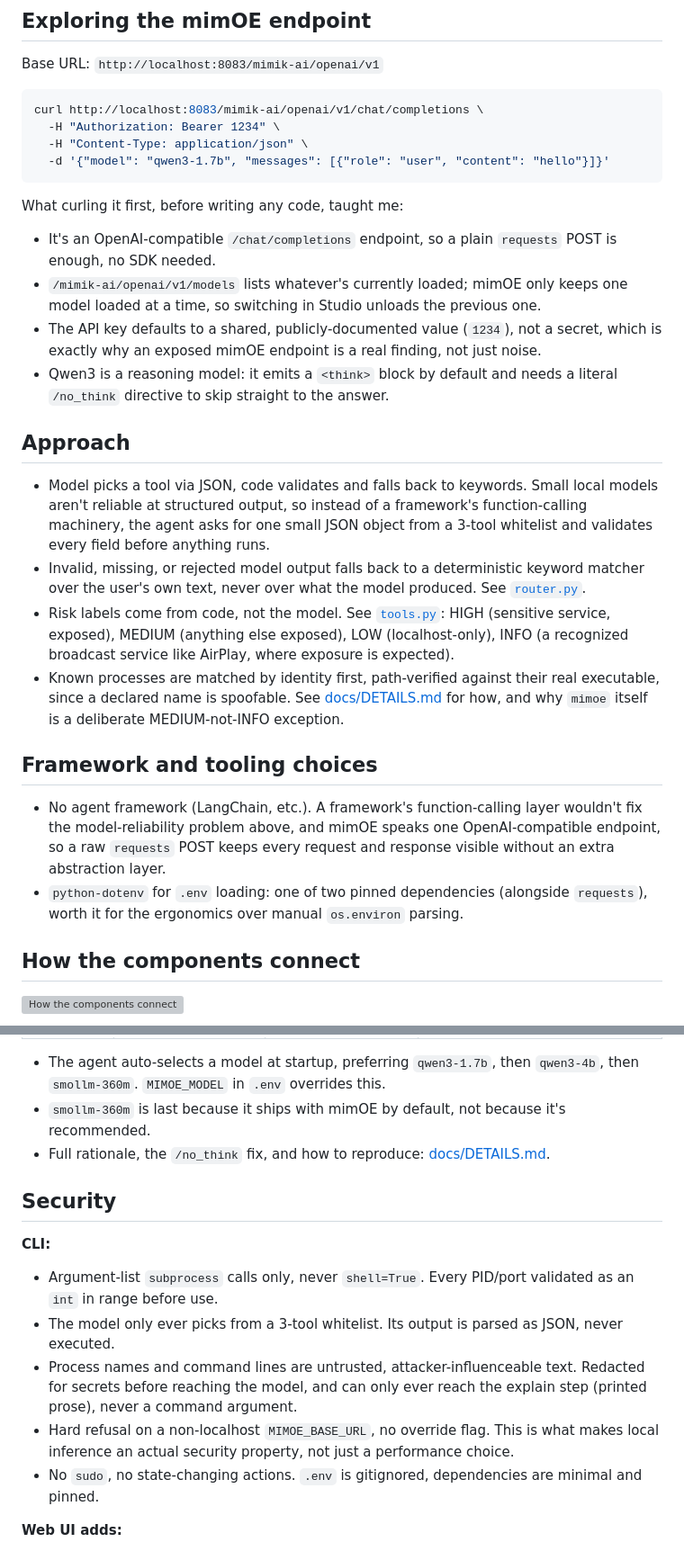
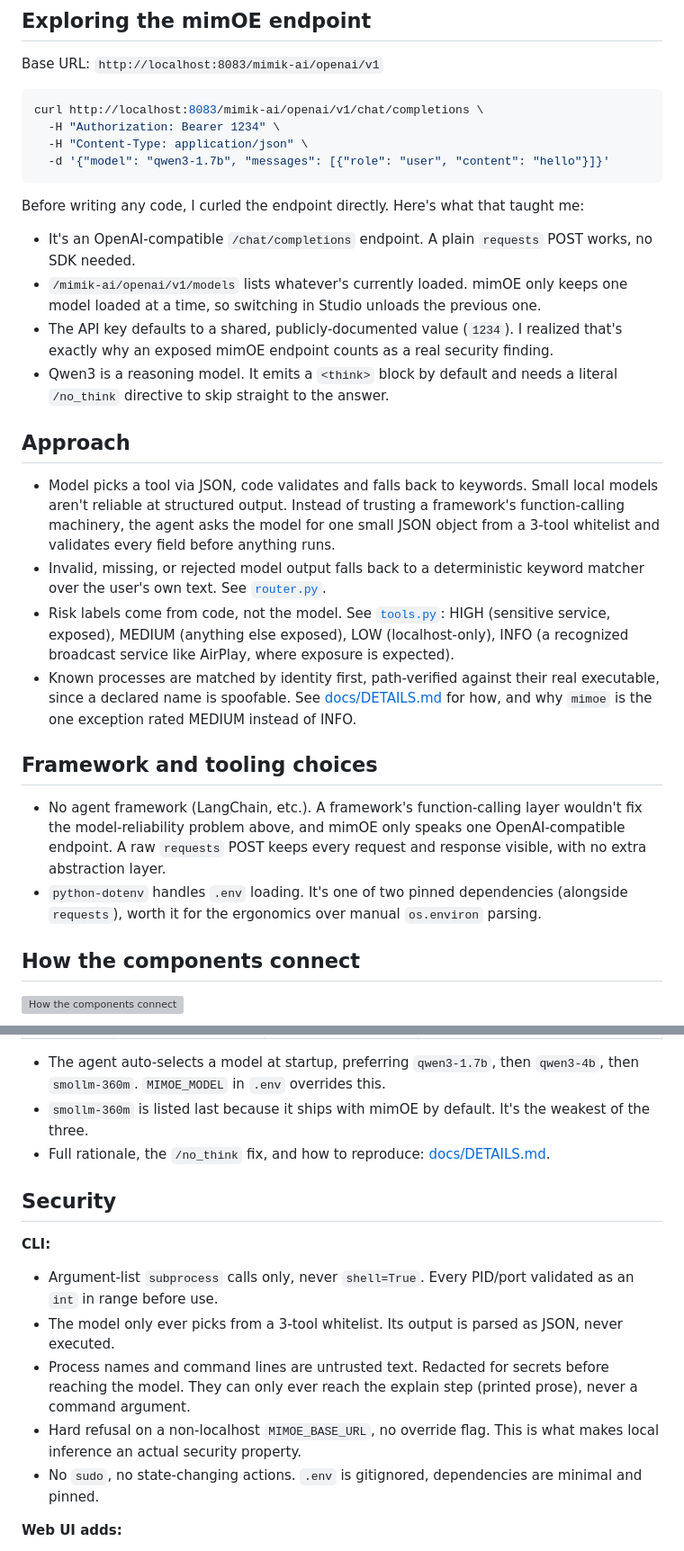
Before and after one commit to ghazalb76/mimoe-port-check, a Markdown page: README.md, 2 parts joined by grey strips. Shown at 90% size. Rendered like a GitHub page; grey boxes are pictures that could not be loaded.

````diff
--- a/README.md
+++ b/README.md
@@ -65,24 +65,24 @@ curl http://localhost:8083/mimik-ai/openai/v1/chat/completions \
   -d '{"model": "qwen3-1.7b", "messages": [{"role": "user", "content": "hello"}]}'
 ```
 
-What curling it first, before writing any code, taught me:
+Before writing any code, I curled the endpoint directly. Here's what that taught me:
 
-- It's an OpenAI-compatible `/chat/completions` endpoint, so a plain `requests` POST is enough, no SDK needed.
-- `/mimik-ai/openai/v1/models` lists whatever's currently loaded; mimOE only keeps one model loaded at a time, so switching in Studio unloads the previous one.
-- The API key defaults to a shared, publicly-documented value (`1234`), not a secret, which is exactly why an exposed mimOE endpoint is a real finding, not just noise.
-- Qwen3 is a reasoning model: it emits a `<think>` block by default and needs a literal `/no_think` directive to skip straight to the answer.
+- It's an OpenAI-compatible `/chat/completions` endpoint. A plain `requests` POST works, no SDK needed.
+- `/mimik-ai/openai/v1/models` lists whatever's currently loaded. mimOE only keeps one model loaded at a time, so switching in Studio unloads the previous one.
+- The API key defaults to a shared, publicly-documented value (`1234`). I realized that's exactly why an exposed mimOE endpoint counts as a real security finding.
+- Qwen3 is a reasoning model. It emits a `<think>` block by default and needs a literal `/no_think` directive to skip straight to the answer.
 
 ## Approach
 
-- Model picks a tool via JSON, code validates and falls back to keywords. Small local models aren't reliable at structured output, so instead of a framework's function-calling machinery, the agent asks for one small JSON object from a 3-tool whitelist and validates every field before anything runs.
-- Invalid, missing, or rejected model output falls back to a deterministic keyword matcher over the user's own text, never over what the model produced. See [`router.py`](mimoe_port_check/router.py).
+- Model picks a tool via JSON, code validates and falls back to keywords. Small local models aren't reliable at structured output. Instead of trusting a framework's function-calling machinery, the agent asks the model for one small JSON object from a 3-tool whitelist and validates every field before anything runs.
+- Invalid, missing, or rejected model output falls back to a deterministic keyword matcher over the user's own text. See [`router.py`](mimoe_port_check/router.py).
 - Risk labels come from code, not the model. See [`tools.py`](mimoe_port_check/tools.py): HIGH (sensitive service, exposed), MEDIUM (anything else exposed), LOW (localhost-only), INFO (a recognized broadcast service like AirPlay, where exposure is expected).
-- Known processes are matched by identity first, path-verified against their real executable, since a declared name is spoofable. See [docs/DETAILS.md](docs/DETAILS.md#known-process-labeling) for how, and why `mimoe` itself is a deliberate MEDIUM-not-INFO exception.
+- Known processes are matched by identity first, path-verified against their real executable, since a declared name is spoofable. See [docs/DETAILS.md](docs/DETAILS.md#known-process-labeling) for how, and why `mimoe` is the one exception rated MEDIUM instead of INFO.
 
 ## Framework and tooling choices
 
-- No agent framework (LangChain, etc.). A framework's function-calling layer wouldn't fix the model-reliability problem above, and mimOE speaks one OpenAI-compatible endpoint, so a raw `requests` POST keeps every request and response visible without an extra abstraction layer.
-- `python-dotenv` for `.env` loading: one of two pinned dependencies (alongside `requests`), worth it for the ergonomics over manual `os.environ` parsing.
+- No agent framework (LangChain, etc.). A framework's function-calling layer wouldn't fix the model-reliability problem above, and mimOE only speaks one OpenAI-compatible endpoint. A raw `requests` POST keeps every request and response visible, with no extra abstraction layer.
+- `python-dotenv` handles `.env` loading. It's one of two pinned dependencies (alongside `requests`), worth it for the ergonomics over manual `os.environ` parsing.
 
 ## How the components connect
 
@@ -115,7 +115,7 @@ xychart-beta
 | `qwen3-4b` | 94% | ~1.35s / ~2.7s | Coherent; hallucinations more specific (fabricated ports) |
 
 - The agent auto-selects a model at startup, preferring `qwen3-1.7b`, then `qwen3-4b`, then `smollm-360m`. `MIMOE_MODEL` in `.env` overrides this.
-- `smollm-360m` is last because it ships with mimOE by default, not because it's recommended.
+- `smollm-360m` is listed last because it ships with mimOE by default. It's the weakest of the three.
 - Full rationale, the `/no_think` fix, and how to reproduce: [docs/DETAILS.md](docs/DETAILS.md#model-comparison).
 
 ## Security
@@ -124,8 +124,8 @@ xychart-beta
 
 - Argument-list `subprocess` calls only, never `shell=True`. Every PID/port validated as an `int` in range before use.
 - The model only ever picks from a 3-tool whitelist. Its output is parsed as JSON, never executed.
-- Process names and command lines are untrusted, attacker-influenceable text. Redacted for secrets before reaching the model, and can only ever reach the explain step (printed prose), never a command argument.
-- Hard refusal on a non-localhost `MIMOE_BASE_URL`, no override flag. This is what makes local inference an actual security property, not just a performance choice.
+- Process names and command lines are untrusted text. Redacted for secrets before reaching the model. They can only ever reach the explain step (printed prose), never a command argument.
+- Hard refusal on a non-localhost `MIMOE_BASE_URL`, no override flag. This is what makes local inference an actual security property.
 - No `sudo`, no state-changing actions. `.env` is gitignored, dependencies are minimal and pinned.
 
 **Web UI adds:**
````
Also changed, not shown: other parts of README.md (+15 -15 lines).
